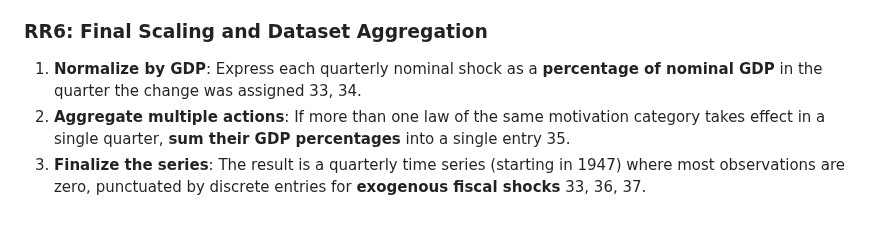
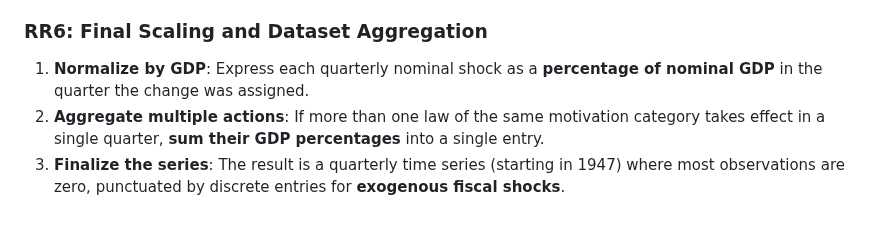
Before and after one commit to estebandegetau/Fiscal-shocks, a Markdown page: docs/methods/Methodology for Quantifying Exogenous Fiscal Shocks.md, the part around one of its changes. Rendered like a GitHub page.

```diff
--- a/docs/methods/Methodology for Quantifying Exogenous Fiscal Shocks.md
+++ b/docs/methods/Methodology for Quantifying Exogenous Fiscal Shocks.md
@@ -53,6 +53,6 @@ To replicate the quarterly dataset used by Romer and Romer to analyze fiscal sho
 
 ### RR6: Final Scaling and Dataset Aggregation
 
-1. **Normalize by GDP**: Express each quarterly nominal shock as a **percentage of nominal GDP** in the quarter the change was assigned 33, 34\.
-2. **Aggregate multiple actions**: If more than one law of the same motivation category takes effect in a single quarter, **sum their GDP percentages** into a single entry 35\.
-3. **Finalize the series**: The result is a quarterly time series (starting in 1947\) where most observations are zero, punctuated by discrete entries for **exogenous fiscal shocks** 33, 36, 37\.
+1. **Normalize by GDP**: Express each quarterly nominal shock as a **percentage of nominal GDP** in the quarter the change was assigned.
+2. **Aggregate multiple actions**: If more than one law of the same motivation category takes effect in a single quarter, **sum their GDP percentages** into a single entry.
+3. **Finalize the series**: The result is a quarterly time series (starting in 1947\) where most observations are zero, punctuated by discrete entries for **exogenous fiscal shocks**.
```
Also changed, not shown: other parts of docs/methods/Methodology for Quantifying Exogenous Fiscal Shocks.md (+20 -20 lines), docs/methods/The Halterman & Keith Framework for LLM Content Analysis.md (+13 -13 lines).
